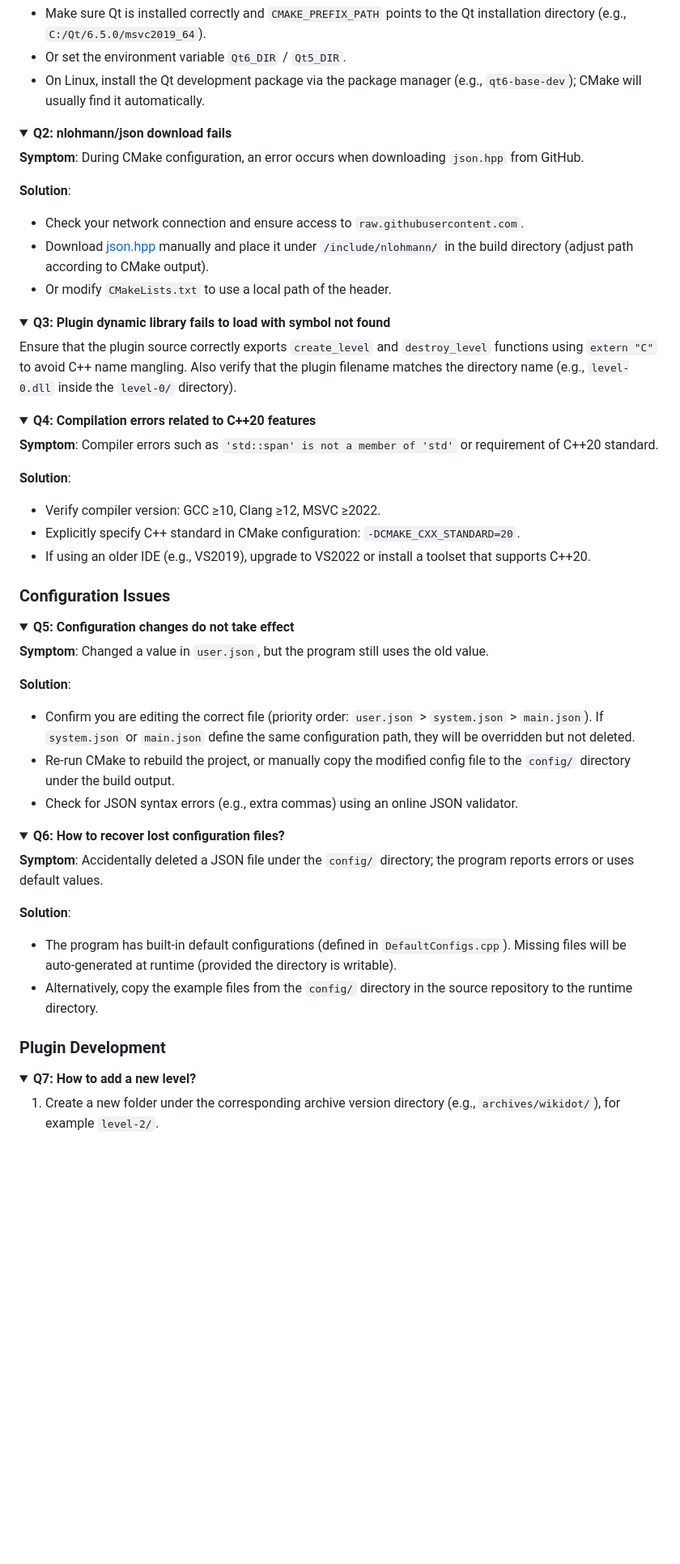
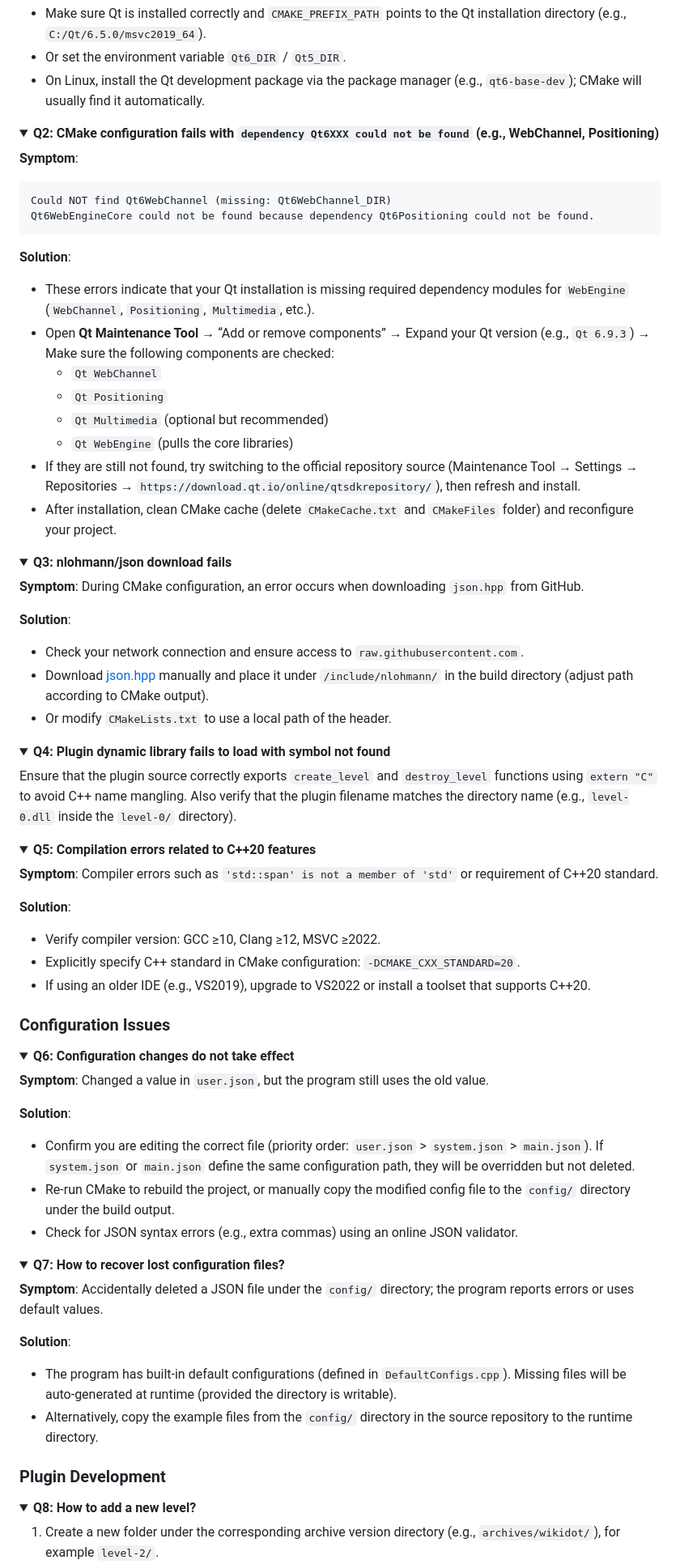
Before and after one commit to CrimsonSeraph/BackroomArchives, a Markdown page: README.en.md, the part around one of its changes. Shown at 81% size. Drawn GitHub-style; folded sections open; blank space fills up the shorter version.

Commit message:
更新 README

````diff
--- a/README.en.md
+++ b/README.en.md
@@ -377,7 +379,28 @@ Could not find a package configuration file provided by "Qt6" or "Qt5"
 </details>
 
 <details>
-<summary><b>Q2: nlohmann/json download fails</b></summary>
+<summary><b>Q2: CMake configuration fails with <code>dependency Qt6XXX could not be found</code> (e.g., WebChannel, Positioning)</b></summary>
+
+**Symptom**:
+```
+Could NOT find Qt6WebChannel (missing: Qt6WebChannel_DIR)
+Qt6WebEngineCore could not be found because dependency Qt6Positioning could not be found.
+```
+
+**Solution**:
+- These errors indicate that your Qt installation is missing required dependency modules for `WebEngine` (`WebChannel`, `Positioning`, `Multimedia`, etc.).
+- Open **Qt Maintenance Tool** → “Add or remove components” → Expand your Qt version (e.g., `Qt 6.9.3`) → Make sure the following components are checked:
+  - `Qt WebChannel`
+  - `Qt Positioning`
+  - `Qt Multimedia` (optional but recommended)
+  - `Qt WebEngine` (pulls the core libraries)
+- If they are still not found, try switching to the official repository source (Maintenance Tool → Settings → Repositories → `https://download.qt.io/online/qtsdkrepository/`), then refresh and install.
+- After installation, clean CMake cache (delete `CMakeCache.txt` and `CMakeFiles` folder) and reconfigure your project.
+
+</details>
+
+<details>
+<summary><b>Q3: nlohmann/json download fails</b></summary>
 
 **Symptom**:
 During CMake configuration, an error occurs when downloading `json.hpp` from GitHub.
@@ -390,14 +413,14 @@ During CMake configuration, an error occurs when downloading `json.hpp` from Git
 </details>
 
 <details>
-<summary><b>Q3: Plugin dynamic library fails to load with symbol not found</b></summary>
+<summary><b>Q4: Plugin dynamic library fails to load with symbol not found</b></summary>
 
 Ensure that the plugin source correctly exports `create_level` and `destroy_level` functions using `extern "C"` to avoid C++ name mangling. Also verify that the plugin filename matches the directory name (e.g., `level-0.dll` inside the `level-0/` directory).
 
 </details>
 
 <details>
-<summary><b>Q4: Compilation errors related to C++20 features</b></summary>
+<summary><b>Q5: Compilation errors related to C++20 features</b></summary>
 
 **Symptom**:
 Compiler errors such as `'std::span' is not a member of 'std'` or requirement of C++20 standard.
@@ -412,7 +435,7 @@ Compiler errors such as `'std::span' is not a member of 'std'` or requirement of
 ### Configuration Issues
 
 <details>
-<summary><b>Q5: Configuration changes do not take effect</b></summary>
+<summary><b>Q6: Configuration changes do not take effect</b></summary>
 
 **Symptom**:
 Changed a value in `user.json`, but the program still uses the old value.
@@ -425,7 +448,7 @@ Changed a value in `user.json`, but the program still uses the old value.
 </details>
 
 <details>
-<summary><b>Q6: How to recover lost configuration files?</b></summary>
+<summary><b>Q7: How to recover lost configuration files?</b></summary>
 
 **Symptom**:
 Accidentally deleted a JSON file under the `config/` directory; the program reports errors or uses default values.
@@ -439,7 +462,7 @@ Accidentally deleted a JSON file under the `config/` directory; the program repo
 ### Plugin Development
 
 <details>
-<summary><b>Q7: How to add a new level?</b></summary>
+<summary><b>Q8: How to add a new level?</b></summary>
 
 1. Create a new folder under the corresponding archive version directory (e.g., `archives/wikidot/`), for example `level-2/`.
 2. Inside the folder, create `level-2.cpp` that implements the `ILevel` interface and exports the factory functions.
````
Also changed, not shown: other parts of README.en.md (+4 -2 lines), README.md (+31 -8 lines).
